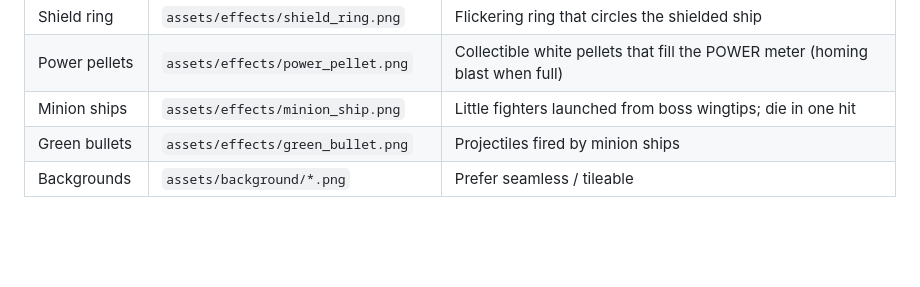
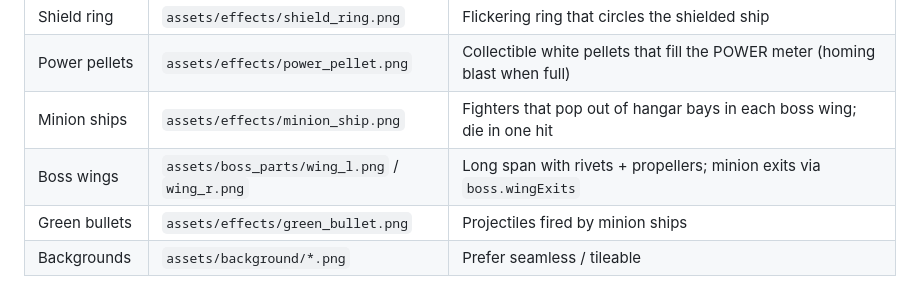
Before and after one commit to stamosdouble/alpha-test-game, a Markdown page: README.md, the part around the change. Drawn GitHub-style; blank space fills up the shorter version.

Commit message:
Document wing hangar minion launches in README
Co-authored-by: stamosdouble <stamosdouble@users.noreply.github.com>

```diff
--- a/README.md
+++ b/README.md
@@ -89,7 +89,8 @@ parallaxLayers: [
 | Shield orb | `assets/effects/shield_orb.png` | "S" pickup token; tuning under `shield` in `js/config.js` |
 | Shield ring | `assets/effects/shield_ring.png` | Flickering ring that circles the shielded ship |
 | Power pellets | `assets/effects/power_pellet.png` | Collectible white pellets that fill the POWER meter (homing blast when full) |
-| Minion ships | `assets/effects/minion_ship.png` | Little fighters launched from boss wingtips; die in one hit |
+| Minion ships | `assets/effects/minion_ship.png` | Fighters that pop out of hangar bays in each boss wing; die in one hit |
+| Boss wings | `assets/boss_parts/wing_l.png` / `wing_r.png` | Long span with rivets + propellers; minion exits via `boss.wingExits` |
 | Green bullets | `assets/effects/green_bullet.png` | Projectiles fired by minion ships |
 | Backgrounds | `assets/background/*.png` | Prefer seamless / tileable |
 
```
